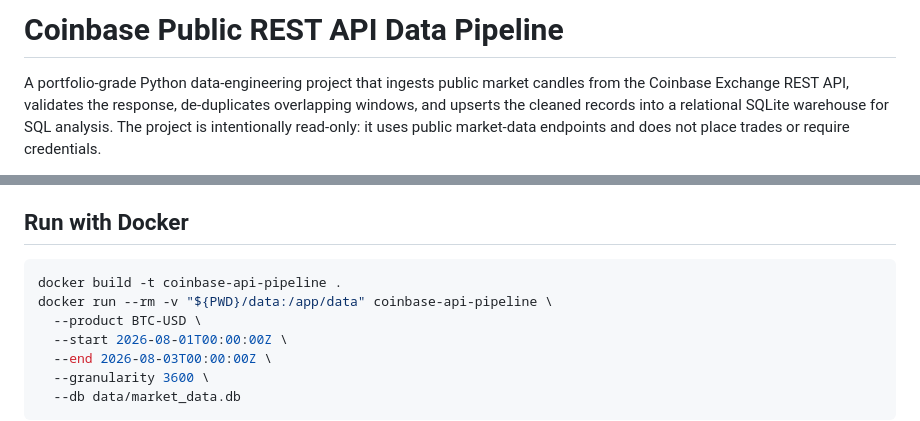
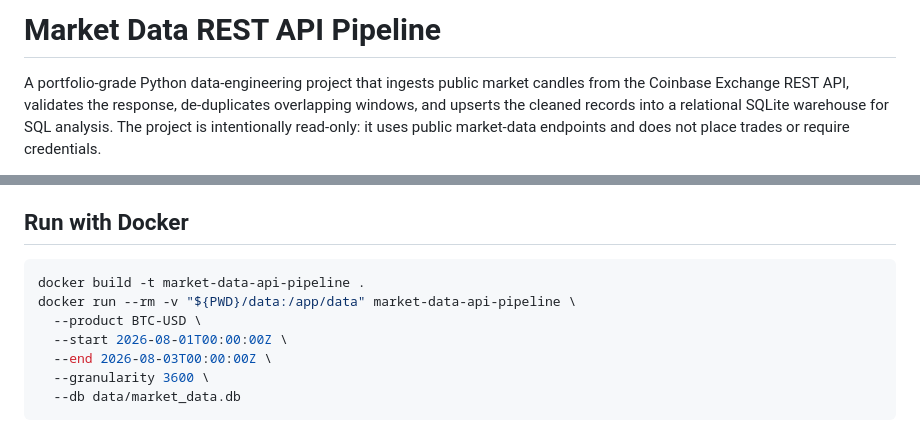
Before and after one commit to Adithya-Data-Science/sql-sales-analysis, a Markdown page: coinbase-api-pipeline/README.md, 2 parts joined by grey strips. GitHub-like rendering.

Commit message:
Rename API project as general market data portfolio project

````diff
--- a/coinbase-api-pipeline/README.md
+++ b/coinbase-api-pipeline/README.md
@@ -1,4 +1,4 @@
-# Coinbase Public REST API Data Pipeline
+# Market Data REST API Pipeline
 
 A portfolio-grade Python data-engineering project that ingests public market candles from the Coinbase Exchange REST API, validates the response, de-duplicates overlapping windows, and upserts the cleaned records into a relational SQLite warehouse for SQL analysis. The project is intentionally read-only: it uses public market-data endpoints and does not place trades or require credentials.
 
@@ -82,8 +82,8 @@ Tests do not call the live Coinbase API. They mock HTTP responses so CI and loca
 ## Run with Docker
 
 ```bash
-docker build -t coinbase-api-pipeline .
-docker run --rm -v "${PWD}/data:/app/data" coinbase-api-pipeline \
+docker build -t market-data-api-pipeline .
+docker run --rm -v "${PWD}/data:/app/data" market-data-api-pipeline \
   --product BTC-USD \
   --start 2026-08-01T00:00:00Z \
   --end 2026-08-03T00:00:00Z \
````
